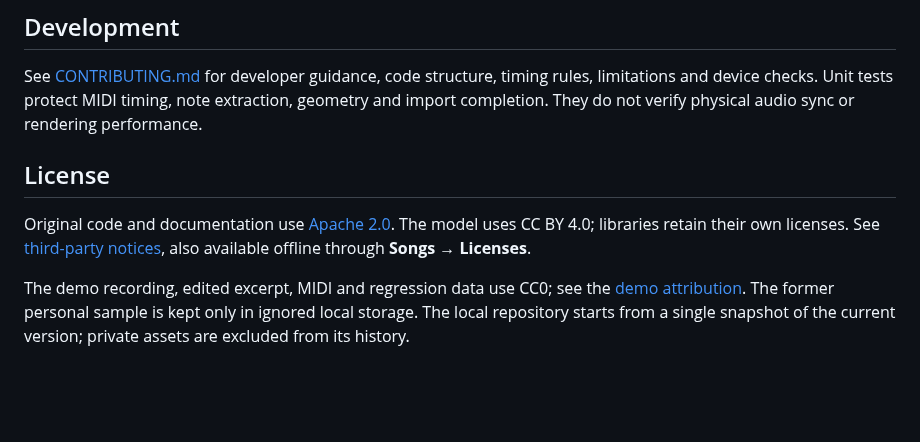
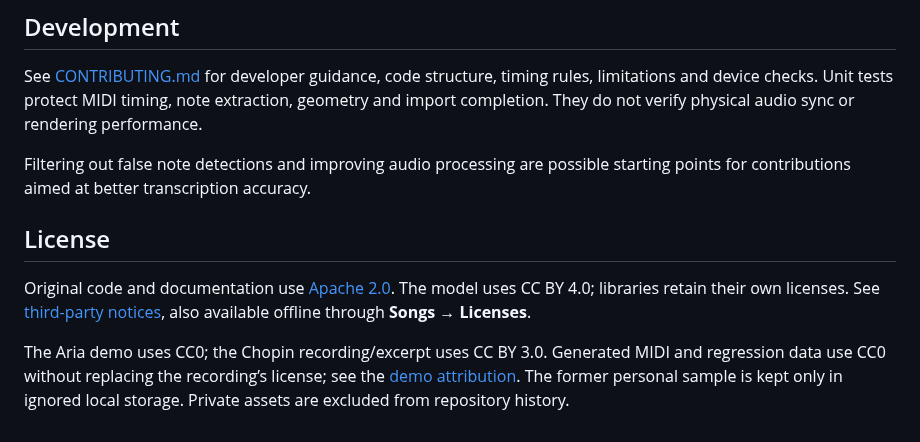
Before and after one commit to dtaparelli/PianoRain, a Markdown page: README.md, the part around one of its changes. GitHub-like rendering; blank space fills up the shorter version.

```diff
--- a/README.md
+++ b/README.md
@@ -39,8 +55,10 @@ The APK is `android/app/build/outputs/apk/debug/app-debug.apk`; application ID i
 See [CONTRIBUTING.md](CONTRIBUTING.md) for developer guidance, code structure, timing rules, limitations and device checks.
 Unit tests protect MIDI timing, note extraction, geometry and import completion. They do not verify physical audio sync or rendering performance.
 
+Filtering out false note detections and improving audio processing are possible starting points for contributions aimed at better transcription accuracy.
+
 ## License
 
 Original code and documentation use [Apache 2.0](LICENSE). The model uses CC BY 4.0; libraries retain their own licenses. See [third-party notices](THIRD_PARTY_NOTICES.md), also available offline through **Songs → Licenses**.
 
-The demo recording, edited excerpt, MIDI and regression data use CC0; see the [demo attribution](android/app/src/main/assets/licenses/DEMO.txt). The former personal sample is kept only in ignored local storage. The local repository starts from a single snapshot of the current version; private assets are excluded from its history.
+The Aria demo uses CC0; the Chopin recording/excerpt uses CC BY 3.0. Generated MIDI and regression data use CC0 without replacing the recording’s license; see the [demo attribution](android/app/src/main/assets/licenses/DEMO.txt). The former personal sample is kept only in ignored local storage. Private assets are excluded from repository history.
```
Also changed, not shown: other parts of README.md (+22 -6 lines), CONTRIBUTING.md (+4 -4 lines), THIRD_PARTY_NOTICES.md (+3 -3 lines), docs/media/player.jpg (added), 13 other files.
